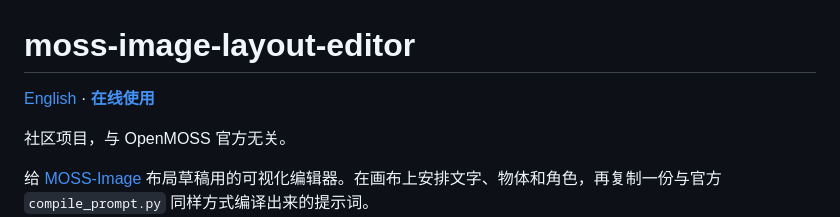
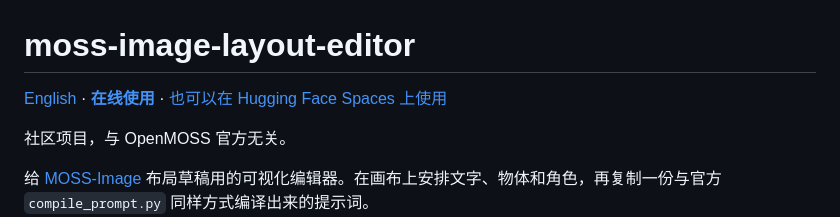
Before and after one commit to Mossimage/moss-image-layout-editor, a Markdown page: README.zh-CN.md, the part around the change. Drawn GitHub-style.

```diff
--- a/README.zh-CN.md
+++ b/README.zh-CN.md
@@ -1,6 +1,6 @@
 # moss-image-layout-editor
 
-[English](README.md) · **[在线使用](https://moss-image-community.github.io/moss-image-layout-editor/?lang=zh)**
+[English](README.md) · **[在线使用](https://moss-image-community.github.io/moss-image-layout-editor/?lang=zh)** · [也可以在 Hugging Face Spaces 上使用](https://huggingface.co/spaces/ferry309/moss-image-layout-editor)
 
 社区项目，与 OpenMOSS 官方无关。
 
```
Also changed, not shown: README.md (+1 -1 lines).
